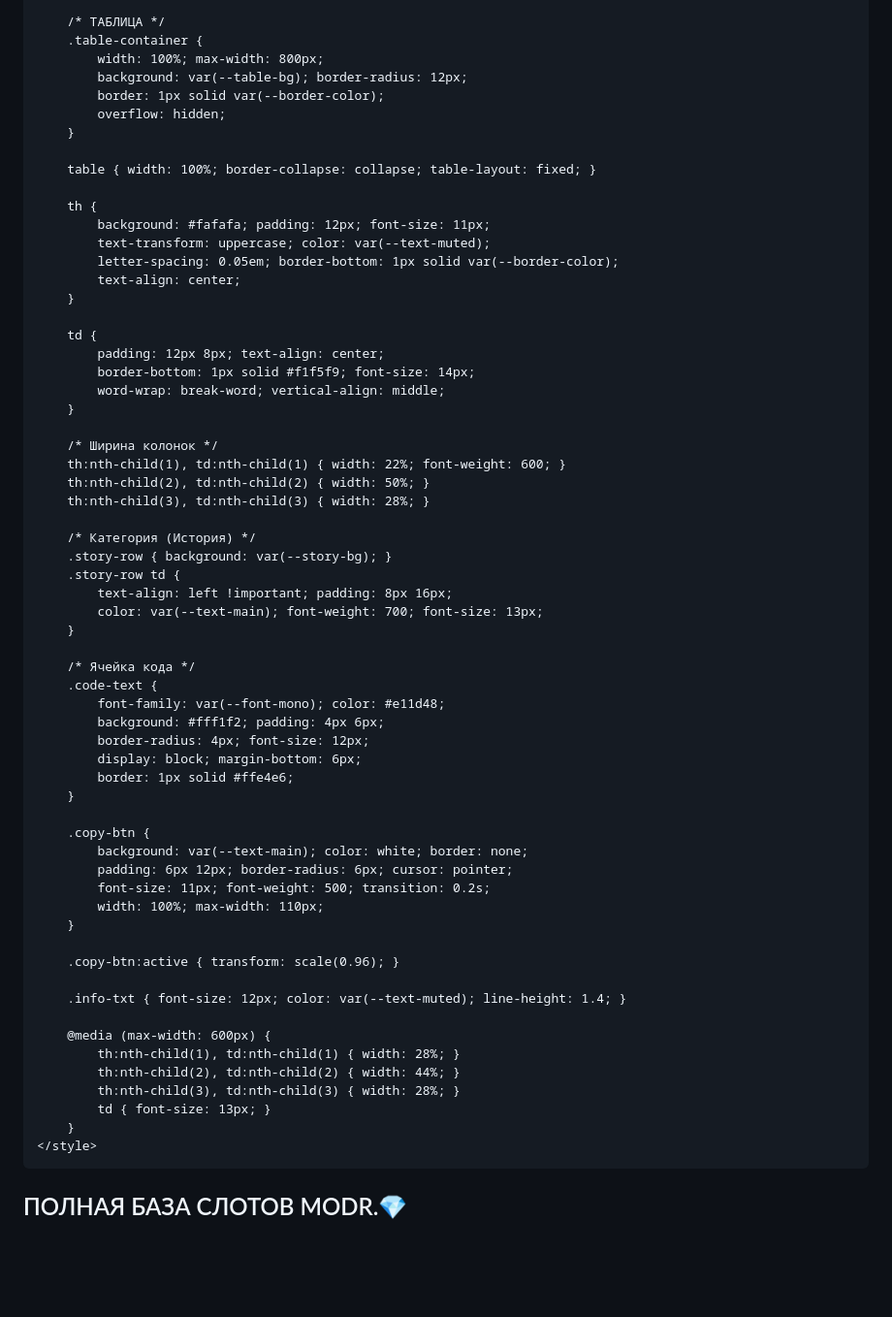
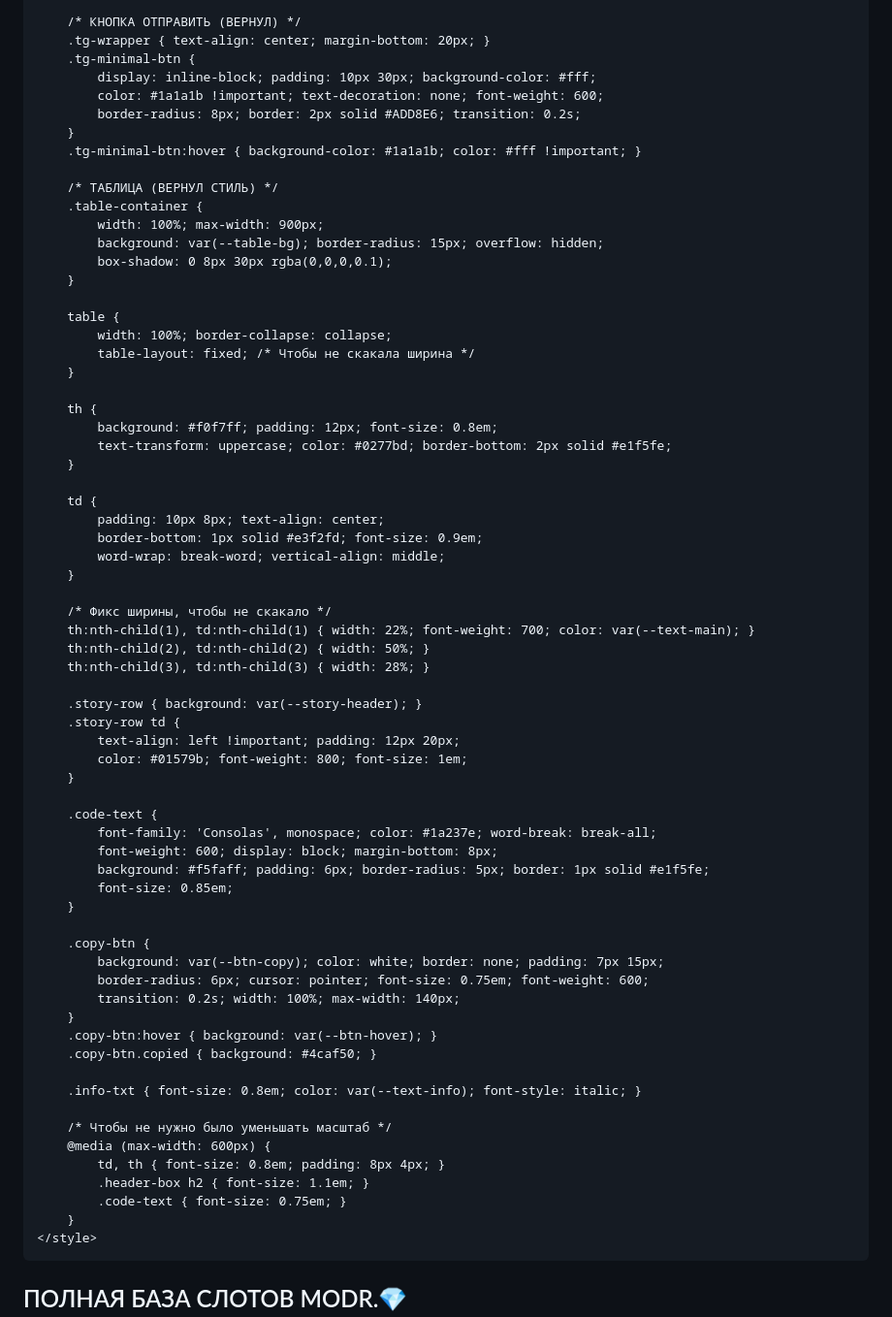
Before and after one commit to timonbat0n/modr.slots, a Markdown page: README.md, the part around one of its changes. Shown at 97% size. Drawn GitHub-style; blank space fills up the shorter version.

```diff
--- a/README.md
+++ b/README.md
@@ -61,66 +56,71 @@
             z-index: 1; pointer-events: none;
         }
 
-        /* ТАБЛИЦА */
+        /* КНОПКА ОТПРАВИТЬ (ВЕРНУЛ) */
+        .tg-wrapper { text-align: center; margin-bottom: 20px; }
+        .tg-minimal-btn {
+            display: inline-block; padding: 10px 30px; background-color: #fff;
+            color: #1a1a1b !important; text-decoration: none; font-weight: 600;
+            border-radius: 8px; border: 2px solid #ADD8E6; transition: 0.2s;
+        }
+        .tg-minimal-btn:hover { background-color: #1a1a1b; color: #fff !important; }
+
+        /* ТАБЛИЦА (ВЕРНУЛ СТИЛЬ) */
         .table-container {
-            width: 100%; max-width: 800px;
-            background: var(--table-bg); border-radius: 12px;
-            border: 1px solid var(--border-color);
-            overflow: hidden;
+            width: 100%; max-width: 900px;
+            background: var(--table-bg); border-radius: 15px; overflow: hidden;
+            box-shadow: 0 8px 30px rgba(0,0,0,0.1);
         }
 
-        table { width: 100%; border-collapse: collapse; table-layout: fixed; }
+        table {
+            width: 100%; border-collapse: collapse;
+            table-layout: fixed; /* Чтобы не скакала ширина */
+        }
 
         th {
-            background: #fafafa; padding: 12px; font-size: 11px;
-            text-transform: uppercase; color: var(--text-muted);
-            letter-spacing: 0.05em; border-bottom: 1px solid var(--border-color);
-            text-align: center;
+            background: #f0f7ff; padding: 12px; font-size: 0.8em;
+            text-transform: uppercase; color: #0277bd; border-bottom: 2px solid #e1f5fe;
         }
 
         td {
-            padding: 12px 8px; text-align: center;
-            border-bottom: 1px solid #f1f5f9; font-size: 14px;
+            padding: 10px 8px; text-align: center;
+            border-bottom: 1px solid #e3f2fd; font-size: 0.9em;
             word-wrap: break-word; vertical-align: middle;
         }
 
-        /* Ширина колонок */
-        th:nth-child(1), td:nth-child(1) { width: 22%; font-weight: 600; }
+        /* Фикс ширины, чтобы не скакало */
+        th:nth-child(1), td:nth-child(1) { width: 22%; font-weight: 700; color: var(--text-main); }
         th:nth-child(2), td:nth-child(2) { width: 50%; }
         th:nth-child(3), td:nth-child(3) { width: 28%; }
 
-        /* Категория (История) */
-        .story-row { background: var(--story-bg); }
+        .story-row { background: var(--story-header); }
         .story-row td {
-            text-align: left !important; padding: 8px 16px;
-            color: var(--text-main); font-weight: 700; font-size: 13px;
+            text-align: left !important; padding: 12px 20px;
+            color: #01579b; font-weight: 800; font-size: 1em;
         }
 
-        /* Ячейка кода */
         .code-text {
-            font-family: var(--font-mono); color: #e11d48;
-            background: #fff1f2; padding: 4px 6px;
-            border-radius: 4px; font-size: 12px;
-            display: block; margin-bottom: 6px;
-            border: 1px solid #ffe4e6;
+            font-family: 'Consolas', monospace; color: #1a237e; word-break: break-all;
+            font-weight: 600; display: block; margin-bottom: 8px;
+            background: #f5faff; padding: 6px; border-radius: 5px; border: 1px solid #e1f5fe;
+            font-size: 0.85em;
         }
 
         .copy-btn {
-            background: var(--text-main); color: white; border: none;
-            padding: 6px 12px; border-radius: 6px; cursor: pointer;
-            font-size: 11px; font-weight: 500; transition: 0.2s;
-            width: 100%; max-width: 110px;
+            background: var(--btn-copy); color: white; border: none; padding: 7px 15px;
+            border-radius: 6px; cursor: pointer; font-size: 0.75em; font-weight: 600;
+            transition: 0.2s; width: 100%; max-width: 140px;
         }
+        .copy-btn:hover { background: var(--btn-hover); }
+        .copy-btn.copied { background: #4caf50; }
 
-        .copy-btn:active { transform: scale(0.96); }
+        .info-txt { font-size: 0.8em; color: var(--text-info); font-style: italic; }
 
-        .info-txt { font-size: 12px; color: var(--text-muted); line-height: 1.4; }
-
+        /* Чтобы не нужно было уменьшать масштаб */
         @media (max-width: 600px) {
-            th:nth-child(1), td:nth-child(1) { width: 28%; }
-            th:nth-child(2), td:nth-child(2) { width: 44%; }
-            th:nth-child(3), td:nth-child(3) { width: 28%; }
-            td { font-size: 13px; }
+            td, th { font-size: 0.8em; padding: 8px 4px; }
+            .header-box h2 { font-size: 1.1em; }
+            .code-text { font-size: 0.75em; }
         }
     </style>
 
```
Also changed, not shown: other parts of README.md (+26 -31 lines).
